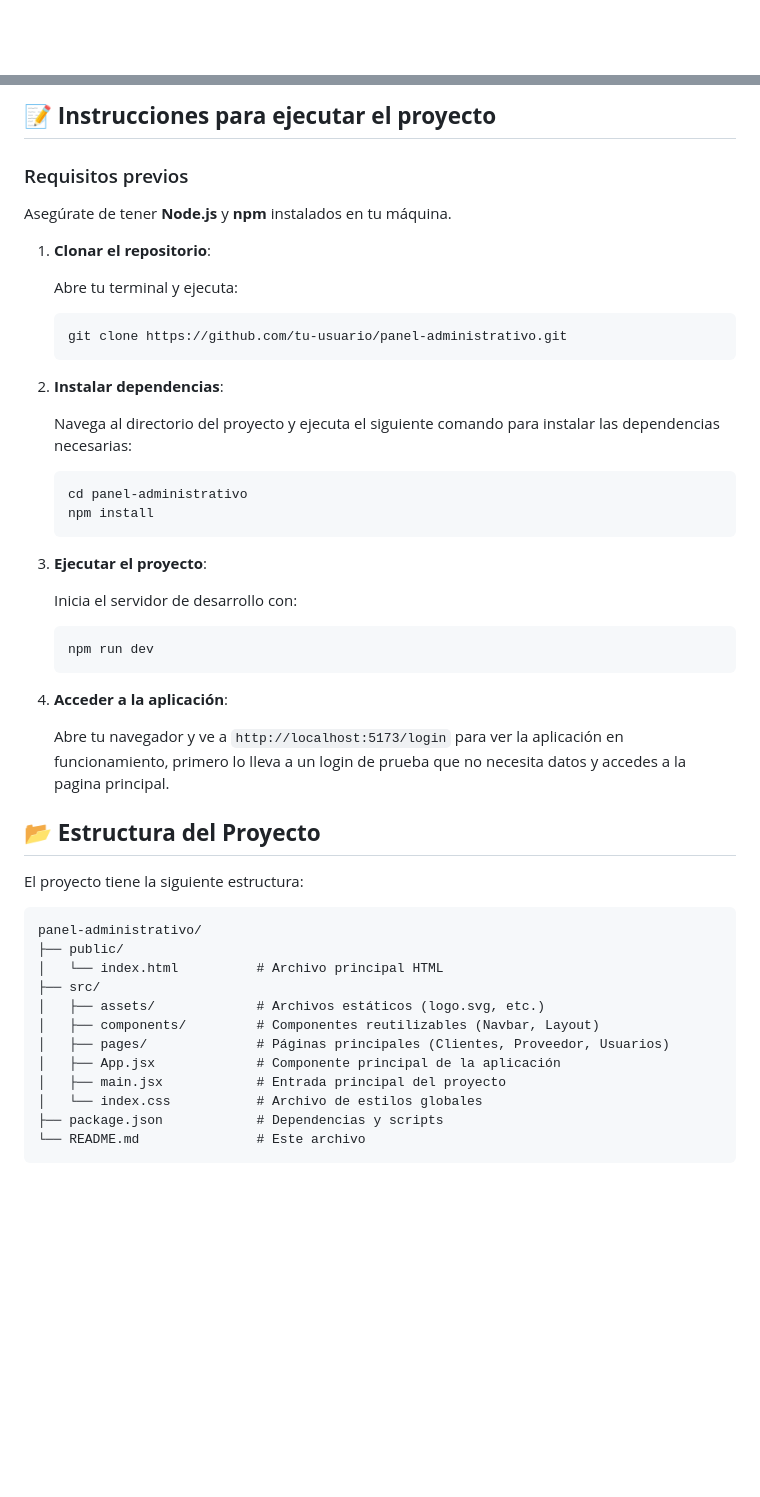
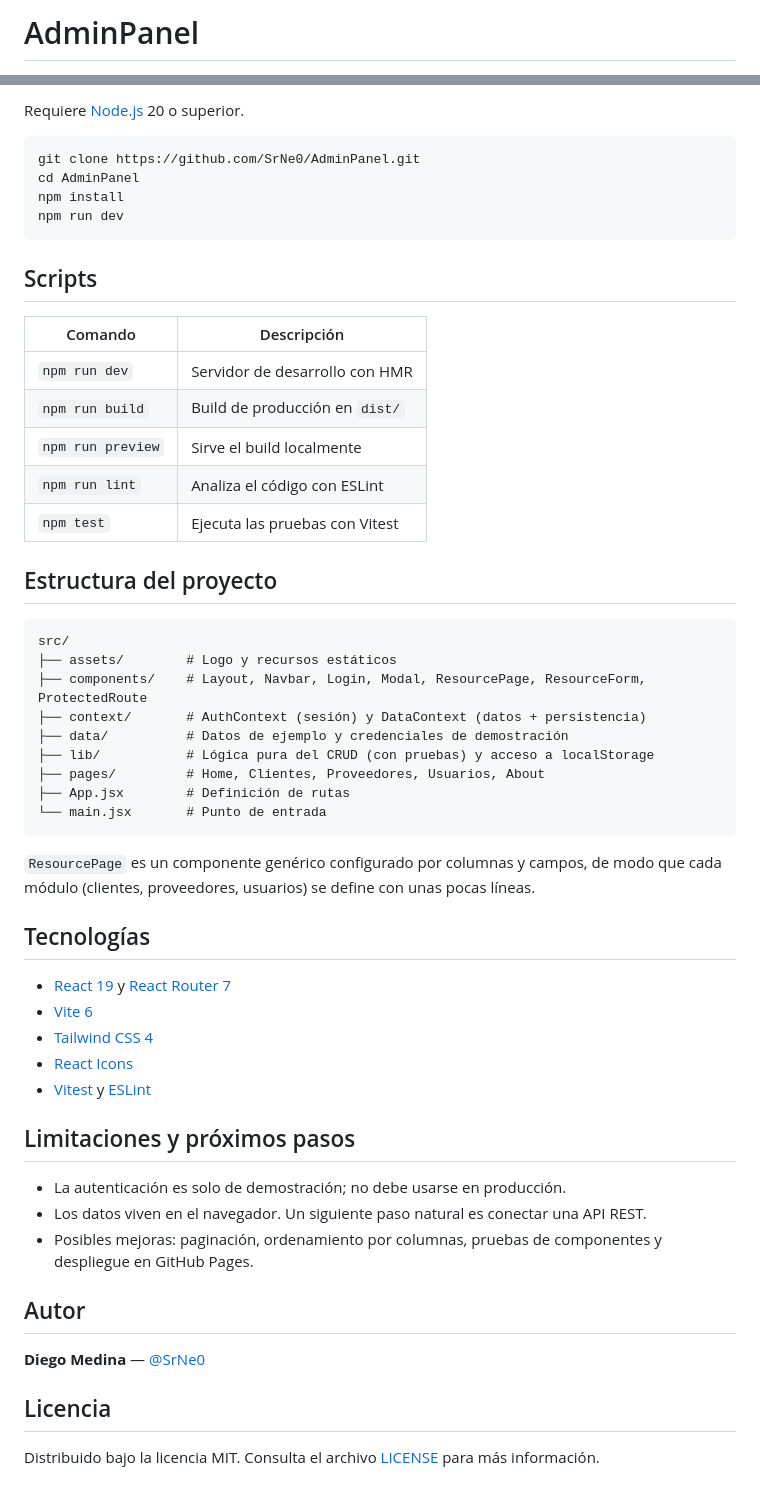
Before and after one commit to SrNe0/AdminPanel, a Markdown page: README.md, 2 parts joined by grey strips. Rendered like a GitHub page; blank space fills up the shorter version.

Commit message:
docs: reescribe el README y añade la licencia MIT
Incluye captura actualizada, credenciales de demo, scripts, estructura
y limitaciones conocidas.

````diff
--- a/README.md
+++ b/README.md
@@ -1 +1,2 @@
+# AdminPanel
 
@@ -26,55 +35,57 @@ Aquí puedes ver cómo se ve la aplicación:
 
-## 📝 **Instrucciones para ejecutar el proyecto**
+Requiere [Node.js](https://nodejs.org/) 20 o superior.
 
-### Requisitos previos
+```bash
+git clone https://github.com/SrNe0/AdminPanel.git
+cd AdminPanel
+npm install
+npm run dev
+```
 
-Asegúrate de tener **Node.js** y **npm** instalados en tu máquina.
+## Scripts
 
-1. **Clonar el repositorio**:
+| Comando           | Descripción                          |
+| ----------------- | ------------------------------------ |
+| `npm run dev`     | Servidor de desarrollo con HMR       |
+| `npm run build`   | Build de producción en `dist/`       |
+| `npm run preview` | Sirve el build localmente            |
+| `npm run lint`    | Analiza el código con ESLint         |
+| `npm test`        | Ejecuta las pruebas con Vitest       |
 
-   Abre tu terminal y ejecuta:
-
-   ```bash
-   git clone https://github.com/tu-usuario/panel-administrativo.git
-   ```
-
-2. **Instalar dependencias**:
-
-   Navega al directorio del proyecto y ejecuta el siguiente comando para instalar las dependencias necesarias:
-
-   ```bash
-   cd panel-administrativo
-   npm install
-   ```
-
-3. **Ejecutar el proyecto**:
-
-   Inicia el servidor de desarrollo con:
-
-   ```bash
-   npm run dev
-   ```
-
-4. **Acceder a la aplicación**:
-
-   Abre tu navegador y ve a `http://localhost:5173/login` para ver la aplicación en funcionamiento, primero lo lleva a un login de prueba que no necesita datos y accedes
-   a la pagina principal.
-
-## 📂 **Estructura del Proyecto**
-
-El proyecto tiene la siguiente estructura:
+## Estructura del proyecto
 
 ```
-panel-administrativo/
-├── public/
-│   └── index.html          # Archivo principal HTML
-├── src/
-│   ├── assets/             # Archivos estáticos (logo.svg, etc.)
-│   ├── components/         # Componentes reutilizables (Navbar, Layout)
-│   ├── pages/              # Páginas principales (Clientes, Proveedor, Usuarios)
-│   ├── App.jsx             # Componente principal de la aplicación
-│   ├── main.jsx            # Entrada principal del proyecto
-│   └── index.css           # Archivo de estilos globales
-├── package.json            # Dependencias y scripts
-└── README.md               # Este archivo
+src/
+├── assets/        # Logo y recursos estáticos
+├── components/    # Layout, Navbar, Login, Modal, ResourcePage, ResourceForm, ProtectedRoute
+├── context/       # AuthContext (sesión) y DataContext (datos + persistencia)
+├── data/          # Datos de ejemplo y credenciales de demostración
+├── lib/           # Lógica pura del CRUD (con pruebas) y acceso a localStorage
+├── pages/         # Home, Clientes, Proveedores, Usuarios, About
+├── App.jsx        # Definición de rutas
+└── main.jsx       # Punto de entrada
 ```
+
+`ResourcePage` es un componente genérico configurado por columnas y campos, de modo que cada módulo (clientes, proveedores, usuarios) se define con unas pocas líneas.
+
+## Tecnologías
+
+- [React 19](https://react.dev/) y [React Router 7](https://reactrouter.com/)
+- [Vite 6](https://vite.dev/)
+- [Tailwind CSS 4](https://tailwindcss.com/)
+- [React Icons](https://react-icons.github.io/react-icons/)
+- [Vitest](https://vitest.dev/) y [ESLint](https://eslint.org/)
+
+## Limitaciones y próximos pasos
+
+- La autenticación es solo de demostración; no debe usarse en producción.
+- Los datos viven en el navegador. Un siguiente paso natural es conectar una API REST.
+- Posibles mejoras: paginación, ordenamiento por columnas, pruebas de componentes y despliegue en GitHub Pages.
+
+## Autor
+
+**Diego Medina** — [@SrNe0](https://github.com/SrNe0)
+
+## Licencia
+
+Distribuido bajo la licencia MIT. Consulta el archivo [LICENSE](LICENSE) para más información.
````
Also changed, not shown: other parts of README.md (+24 -16 lines), docs/screenshot.jpg (added), 1 other file.
